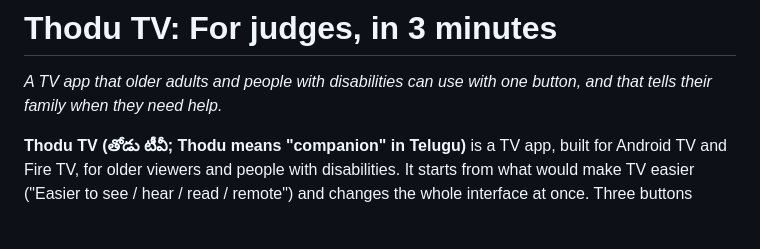
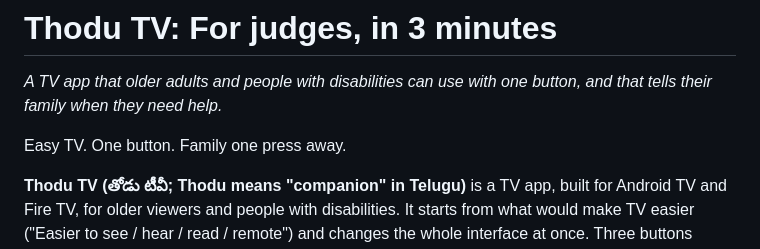
Before and after one commit to survivepathuri/thodu-tv, a Markdown page: docs/JUDGES.md, the part around the change. Drawn GitHub-style; blank space fills up the shorter version.

Commit message:
docs: one-liner added to JUDGES and submission checklist
Co-Authored-By: Claude Sonnet 5.5 <noreply@anthropic.com>

```diff
--- a/docs/JUDGES.md
+++ b/docs/JUDGES.md
@@ -1,5 +1,7 @@
 # Thodu TV: For judges, in 3 minutes
 *A TV app that older adults and people with disabilities can use with one button, and that tells their family when they need help.*
+
+Easy TV. One button. Family one press away.
 
 **Thodu TV (తోడు టీవీ; Thodu means "companion" in Telugu)** is a TV app, built for Android TV and Fire TV, for older viewers and people with disabilities. It starts from what would make TV easier ("Easier to see / hear / read / remote") and changes the whole interface at once. Three buttons (Family, Medicines, Help) can tell a family member through a public notification service.
 
```
Also changed, not shown: submission.md (+2 -0 lines).
